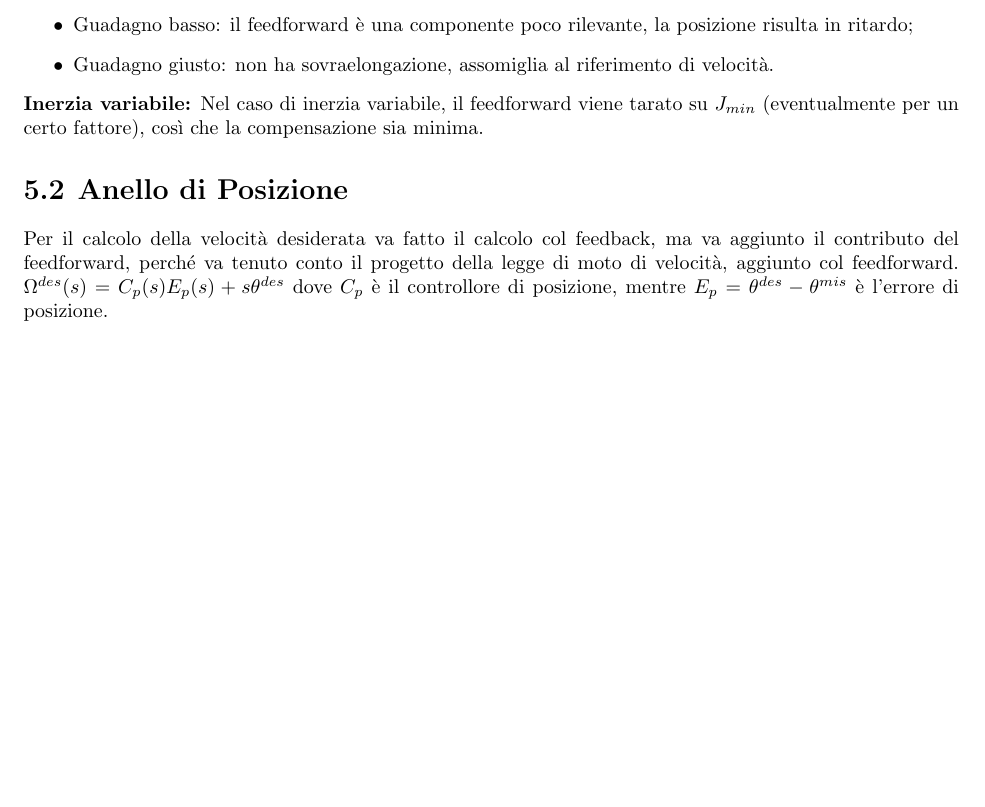
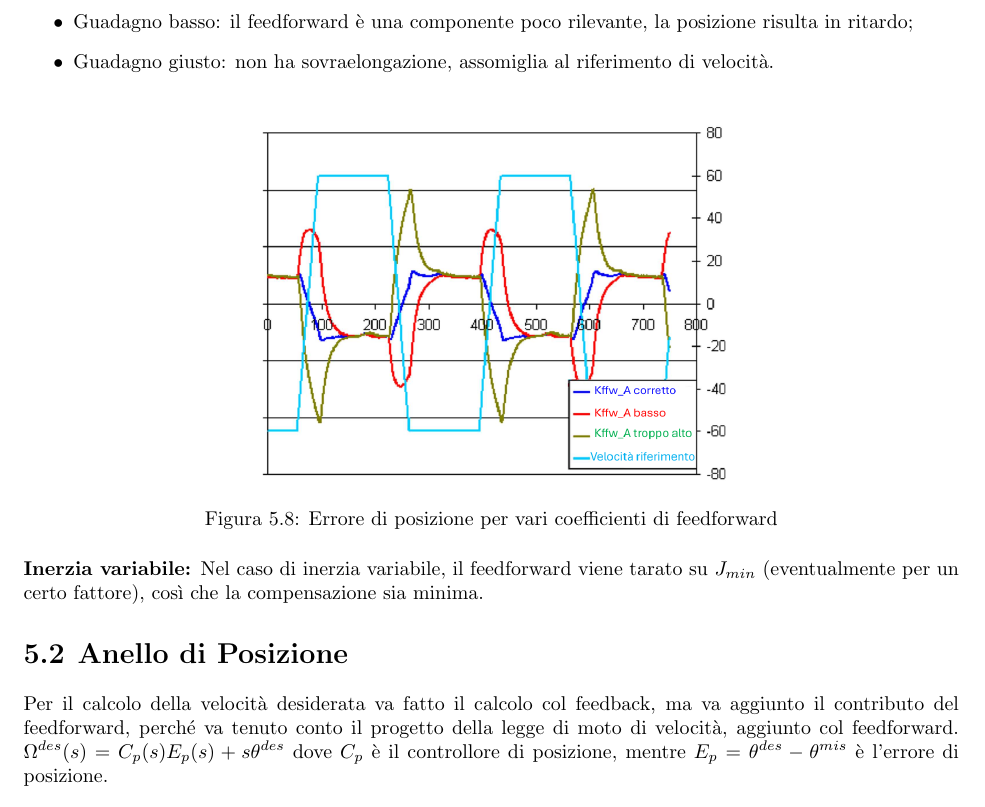
Before and after one commit to TizianoCosta/Controllo_Sistemi_Meccanici, a LaTeX document (main.tex, which reads Immagini/anello_posizione.tex, Sottofile/Controllo.tex): part of page 38 of 48 before the commit and part of page 39 of 49 after it, cut so that both start at the same text, the shorter picture padded with empty space. Compiled offline with pdfLaTeX.

Commit message:
Aggiunte figure relative lezione 26

```diff
--- /dev/null
+++ b/Immagini/anello_posizione.tex
@@ -0,0 +4,41 @@
+    \begin{circuitikz}
+    \tikzstyle{every node}=[font=\LARGE]
+    \draw [->, >=Stealth] (0,8.25) -- (2.75,8.25);
+    \draw  (3.5,8.25) circle (0.75cm);
+    \draw  (12.5,8.25) circle (0.75cm);
+    \draw [short] (1.75,8.25) -- (1.75,11.25);
+    \draw [->, >=Stealth] (1.75,11.25) -- (4.75,11.25);
+    \draw  (4.75,12) rectangle (6.25,10.5);
+    \draw  (6.25,9) rectangle (9.25,7.5);
+    \draw [->, >=Stealth] (4.25,8.25) -- (6.25,8.25);
+    \draw [->, >=Stealth] (9.25,8.25) -- (11.75,8.25);
+    \draw [short] (6.25,11.25) -- (12.5,11.25);
+    \draw [->, >=Stealth] (12.5,11.25) -- (12.5,9);
+    \draw [->, >=Stealth] (13.25,8.25) -- (15.75,8.25);
+    \draw  (15.75,9) rectangle (19,7.5);
+    \draw  (21.25,9) rectangle (22.5,7.5);
+    \draw [->, >=Stealth] (19,8.25) -- (21.25,8.25);
+    \draw [->, >=Stealth] (22.5,8.25) -- (24.5,8.25);
+    \draw [short] (23.5,8.25) -- (23.5,6);
+    \draw [->, >=Stealth] (23.5,6) -- (14,6);
+    \draw  (8.75,6.75) rectangle (14,5.25);
+    \draw [short] (8.75,6) -- (3.5,6);
+    \draw [->, >=Stealth] (3.5,6) -- (3.5,7.5);
+    \node [font=\LARGE] at (3,8.25) {+};
+    \node [font=\LARGE] at (3.5,7.75) {-};
+    \node [font=\LARGE] at (12,8.25) {+};
+    \node [font=\LARGE] at (12.5,8.75) {+};
+    \node [font=\LARGE] at (5.5,11.25) {s};
+    \node [font=\LARGE] at (7.75,8.25) {$C_p(s)$};
+    \node [font=\LARGE] at (11.5,6) {Trasduttore pos};
+    \node [font=\LARGE] at (17.25,8.25) {$W_v(s)$};
+    \node [font=\LARGE] at (22,8.25) {$\frac{1}{s}$};
+    \node [font=\LARGE] at (24.5,8.75) {$\theta_m$};
+    \node [font=\LARGE] at (20,8.75) {$s\theta_m$};
+    \node [font=\LARGE] at (0.5,8.75) {$\theta^{des}$};
+    \node [font=\LARGE] at (4.75,6.5) {$\theta^{mis}$};
+    \end{circuitikz}
+    }%
+
+    \label{fig:my_label}
+    \end{figure}
--- a/Sottofile/Controllo.tex
+++ b/Sottofile/Controllo.tex
@@ -292,11 +296,14 @@ La scelta del coefficiente del feedforward porta a errori di posizione:
     \item Guadagno giusto: non ha sovraelongazione, assomiglia al riferimento di velocità.
 \end{itemize}
 
-% immagine errore di posizione
+\begin{figure}[h]
+    \centering
+    \includegraphics[width=0.5\textwidth]{Immagini/errore_posizione_feedforward.png}
+    \caption{Errore di posizione per vari coefficienti di feedforward}
+\end{figure}
 
 \paragrafo{Inerzia variabile:}
 Nel caso di inerzia variabile, il feedforward viene tarato su \(J_{min}\) (eventualmente per un certo fattore), così che la compensazione sia minima.
-
 
 
 \sezione{Anello di Posizione}
```
Also changed, not shown: Immagini/anello_posizione_semplificato.tex (added, +34 -0 lines), Immagini/anello_velocita_J_variabile.png (added), Immagini/errore_posizione_feedforward.png (added), Immagini/anello_posizione.tex (3 more changed lines), Sottofile/Controllo.tex (12 more changed lines).
